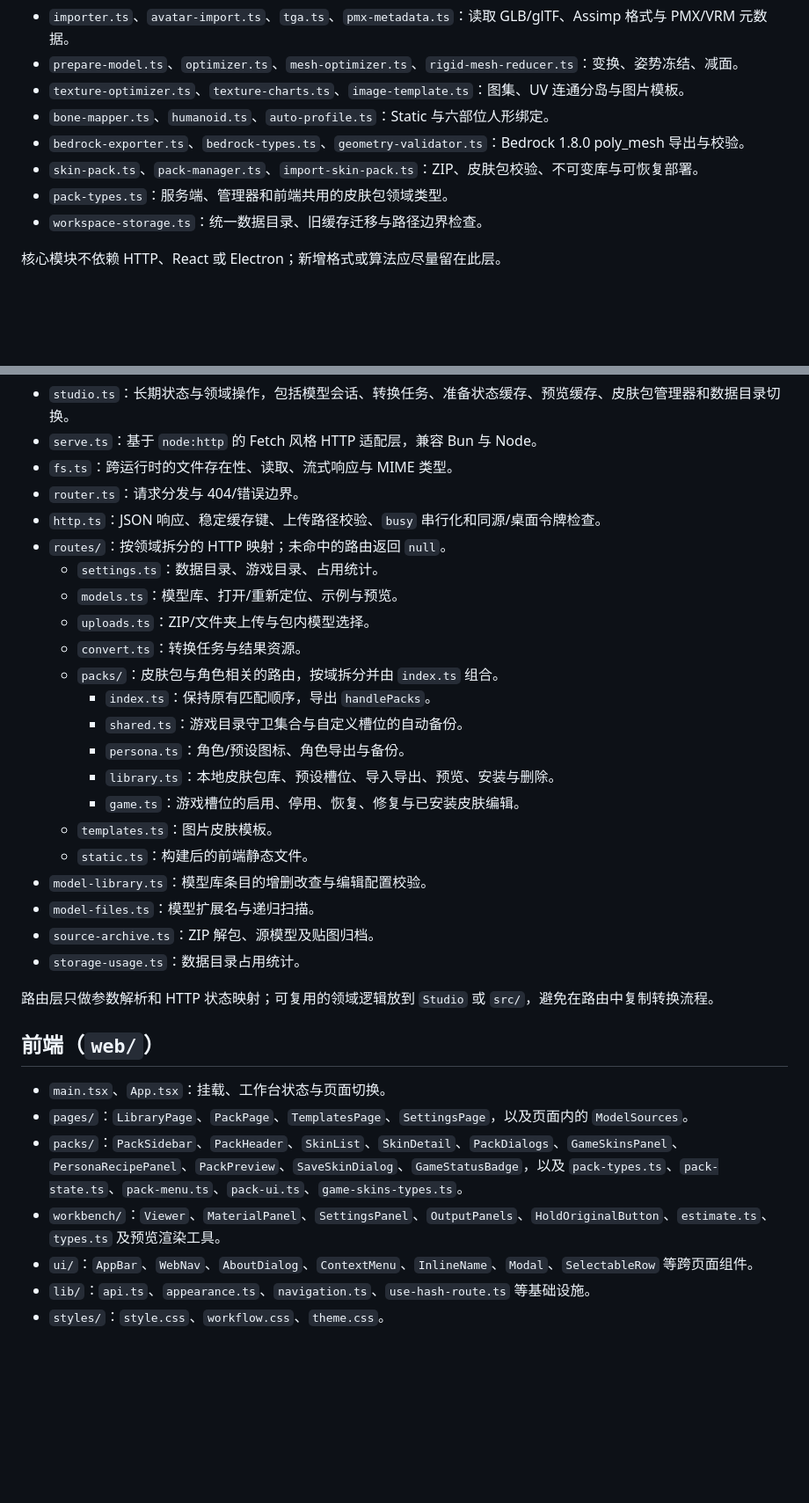
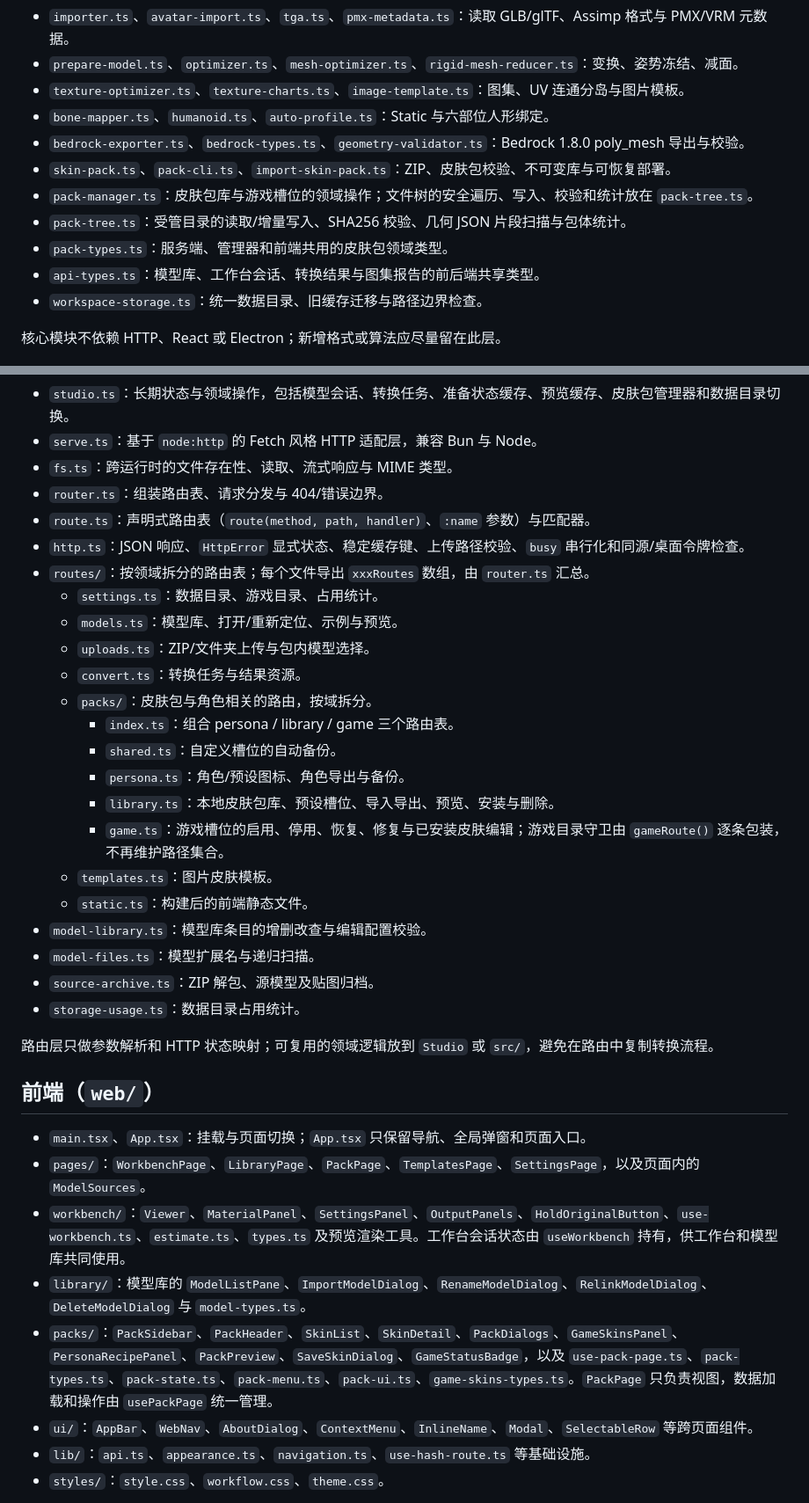
Before and after one commit to XiaoYangx666/MCBE-4DGen, a Markdown page: docs/code-structure.md, 2 parts joined by grey strips. Shown at 88% size. GitHub-like rendering; blank space fills up the shorter version.

Commit message:
docs: document the route table and page controllers
Update the code-structure guide for server/route.ts, src/pack-tree.ts, src/api-types.ts, the web page controllers and the split model-library dialogs.

```diff
--- a/docs/code-structure.md
+++ b/docs/code-structure.md
@@ -25,8 +25,11 @@ Importer -> IntermediateModel -> Optimizer -> BoneMapper -> BedrockExporter -> S
 - `texture-optimizer.ts`、`texture-charts.ts`、`image-template.ts`：图集、UV 连通分岛与图片模板。
 - `bone-mapper.ts`、`humanoid.ts`、`auto-profile.ts`：Static 与六部位人形绑定。
 - `bedrock-exporter.ts`、`bedrock-types.ts`、`geometry-validator.ts`：Bedrock 1.8.0 poly_mesh 导出与校验。
-- `skin-pack.ts`、`pack-manager.ts`、`import-skin-pack.ts`：ZIP、皮肤包校验、不可变库与可恢复部署。
+- `skin-pack.ts`、`pack-cli.ts`、`import-skin-pack.ts`：ZIP、皮肤包校验、不可变库与可恢复部署。
+- `pack-manager.ts`：皮肤包库与游戏槽位的领域操作；文件树的安全遍历、写入、校验和统计放在 `pack-tree.ts`。
+- `pack-tree.ts`：受管目录的读取/增量写入、SHA256 校验、几何 JSON 片段扫描与包体统计。
 - `pack-types.ts`：服务端、管理器和前端共用的皮肤包领域类型。
+- `api-types.ts`：模型库、工作台会话、转换结果与图集报告的前后端共享类型。
 - `workspace-storage.ts`：统一数据目录、旧缓存迁移与路径边界检查。
 
 核心模块不依赖 HTTP、React 或 Electron；新增格式或算法应尽量留在此层。
@@ -52,19 +55,20 @@ bun run test:node
 - `studio.ts`：长期状态与领域操作，包括模型会话、转换任务、准备状态缓存、预览缓存、皮肤包管理器和数据目录切换。
 - `serve.ts`：基于 `node:http` 的 Fetch 风格 HTTP 适配层，兼容 Bun 与 Node。
 - `fs.ts`：跨运行时的文件存在性、读取、流式响应与 MIME 类型。
-- `router.ts`：请求分发与 404/错误边界。
-- `http.ts`：JSON 响应、稳定缓存键、上传路径校验、`busy` 串行化和同源/桌面令牌检查。
-- `routes/`：按领域拆分的 HTTP 映射；未命中的路由返回 `null`。
+- `router.ts`：组装路由表、请求分发与 404/错误边界。
+- `route.ts`：声明式路由表（`route(method, path, handler)`、`:name` 参数）与匹配器。
+- `http.ts`：JSON 响应、`HttpError` 显式状态、稳定缓存键、上传路径校验、`busy` 串行化和同源/桌面令牌检查。
+- `routes/`：按领域拆分的路由表；每个文件导出 `xxxRoutes` 数组，由 `router.ts` 汇总。
   - `settings.ts`：数据目录、游戏目录、占用统计。
   - `models.ts`：模型库、打开/重新定位、示例与预览。
   - `uploads.ts`：ZIP/文件夹上传与包内模型选择。
   - `convert.ts`：转换任务与结果资源。
-  - `packs/`：皮肤包与角色相关的路由，按域拆分并由 `index.ts` 组合。
-    - `index.ts`：保持原有匹配顺序，导出 `handlePacks`。
-    - `shared.ts`：游戏目录守卫集合与自定义槽位的自动备份。
+  - `packs/`：皮肤包与角色相关的路由，按域拆分。
+    - `index.ts`：组合 persona / library / game 三个路由表。
+    - `shared.ts`：自定义槽位的自动备份。
     - `persona.ts`：角色/预设图标、角色导出与备份。
     - `library.ts`：本地皮肤包库、预设槽位、导入导出、预览、安装与删除。
-    - `game.ts`：游戏槽位的启用、停用、恢复、修复与已安装皮肤编辑。
+    - `game.ts`：游戏槽位的启用、停用、恢复、修复与已安装皮肤编辑；游戏目录守卫由 `gameRoute()` 逐条包装，不再维护路径集合。
   - `templates.ts`：图片皮肤模板。
   - `static.ts`：构建后的前端静态文件。
 - `model-library.ts`：模型库条目的增删改查与编辑配置校验。
@@ -76,10 +80,11 @@ bun run test:node
 
 ## 前端（`web/`）
 
-- `main.tsx`、`App.tsx`：挂载、工作台状态与页面切换。
-- `pages/`：`LibraryPage`、`PackPage`、`TemplatesPage`、`SettingsPage`，以及页面内的 `ModelSources`。
-- `packs/`：`PackSidebar`、`PackHeader`、`SkinList`、`SkinDetail`、`PackDialogs`、`GameSkinsPanel`、`PersonaRecipePanel`、`PackPreview`、`SaveSkinDialog`、`GameStatusBadge`，以及 `pack-types.ts`、`pack-state.ts`、`pack-menu.ts`、`pack-ui.ts`、`game-skins-types.ts`。
-- `workbench/`：`Viewer`、`MaterialPanel`、`SettingsPanel`、`OutputPanels`、`HoldOriginalButton`、`estimate.ts`、`types.ts` 及预览渲染工具。
+- `main.tsx`、`App.tsx`：挂载与页面切换；`App.tsx` 只保留导航、全局弹窗和页面入口。
+- `pages/`：`WorkbenchPage`、`LibraryPage`、`PackPage`、`TemplatesPage`、`SettingsPage`，以及页面内的 `ModelSources`。
+- `workbench/`：`Viewer`、`MaterialPanel`、`SettingsPanel`、`OutputPanels`、`HoldOriginalButton`、`use-workbench.ts`、`estimate.ts`、`types.ts` 及预览渲染工具。工作台会话状态由 `useWorkbench` 持有，供工作台和模型库共同使用。
+- `library/`：模型库的 `ModelListPane`、`ImportModelDialog`、`RenameModelDialog`、`RelinkModelDialog`、`DeleteModelDialog` 与 `model-types.ts`。
+- `packs/`：`PackSidebar`、`PackHeader`、`SkinList`、`SkinDetail`、`PackDialogs`、`GameSkinsPanel`、`PersonaRecipePanel`、`PackPreview`、`SaveSkinDialog`、`GameStatusBadge`，以及 `use-pack-page.ts`、`pack-types.ts`、`pack-state.ts`、`pack-menu.ts`、`pack-ui.ts`、`game-skins-types.ts`。`PackPage` 只负责视图，数据加载和操作由 `usePackPage` 统一管理。
 - `ui/`：`AppBar`、`WebNav`、`AboutDialog`、`ContextMenu`、`InlineName`、`Modal`、`SelectableRow` 等跨页面组件。
 - `lib/`：`api.ts`、`appearance.ts`、`navigation.ts`、`use-hash-route.ts` 等基础设施。
 - `styles/`：`style.css`、`workflow.css`、`theme.css`。
```
